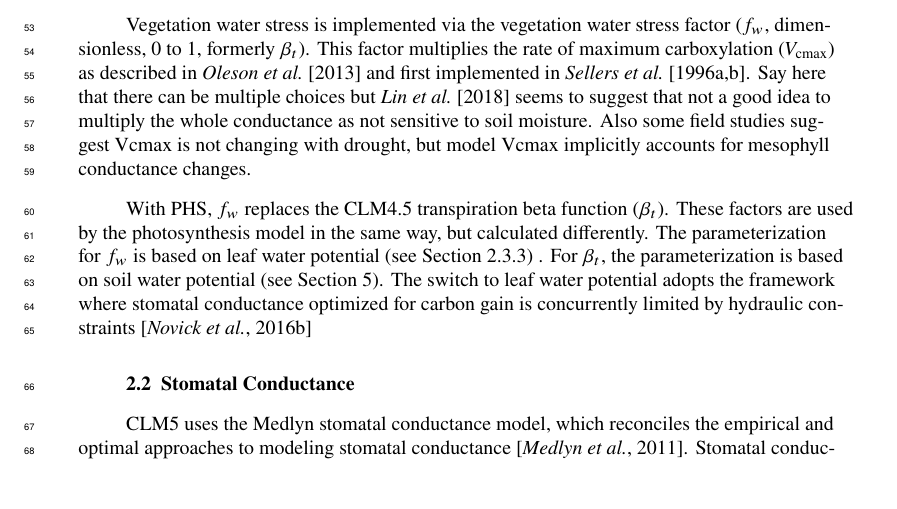
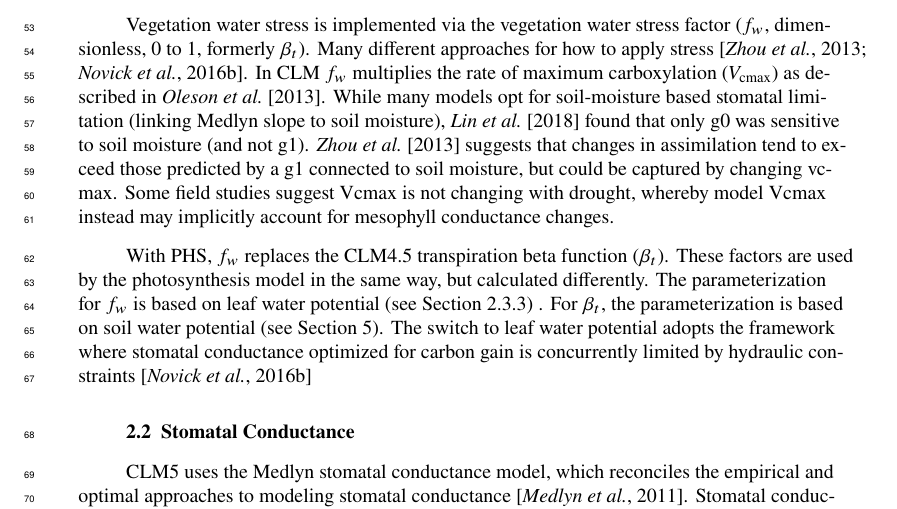
Before and after one commit to djk2120/james, a LaTeX document (ms/james.tex): part of page 3 of 41, cut so that both start at the same text, the shorter picture padded with empty space. Compiled offline with pdfLaTeX.

Commit message:
editing photosynthesis

```diff
--- a/ms/james.tex
+++ b/ms/james.tex
@@ -96,15 +96,18 @@ Our goal:
     following \citet{farquhar1980} and \citet{harley1992}.The implementation extends \citet{sellers1996a,sellers1996b} with
     colimitation following \citet{collatz1991}.
 
-    CLM5 photosynthesis, in its default configuration, is a two-big-leaf model, with a sunlit and shaded leaf per PFT per gridcell \citep{thornton2007,
-    dai2004, oleson2013}. The canopy fluxes module iterates for leaf surface energy balance.
+    CLM5 photosynthesis, in its default configuration, is a two-big-leaf model, with a sunlit and shaded leaf per PFT per gridcell \citep{thornton2007, dai2004, oleson2013}.
+    The canopy fluxes module iterates for leaf surface energy balance.
     Within this, the photosynthesis module iterates to solve for intercellular CO$_2$ concentration, balancing stomatal flux of
     CO2 with photosynthetic assimilation flux of CO2.
 
-    Vegetation water stress is implemented via the vegetation water stress factor ($f_w$, dimensionless, 0 to 1, formerly
-    $\beta_t$). This factor multiplies the rate of maximum carboxylation ($V_{\text{cmax}}$) as described in \citet{oleson2013} and first implemented in \citet{sellers1996a,sellers1996b}.
-     Say here that there can be multiple choices but \cite{lin2018} seems to suggest that not a good idea to multiply the whole conductance as not sensitive to soil moisture.
-    Also some field studies suggest Vcmax is not changing with drought, but model Vcmax implicitly accounts for mesophyll conductance changes.
+    Vegetation water stress is implemented via the vegetation water stress factor ($f_w$, dimensionless, 0 to 1, formerly $\beta_t$).
+    Many different approaches for how to apply stress \citep{zhou2013,novick2016a}.
+    In CLM $f_w$ multiplies the rate of maximum carboxylation ($V_{\text{cmax}}$) as described in \citet{oleson2013}.
+    While many models opt for soil-moisture based stomatal limitation (linking Medlyn slope to soil moisture),
+    \cite{lin2018} found that only g0 was sensitive to soil moisture (and not g1).
+    \cite{zhou2013} suggests that changes in assimilation tend to exceed those predicted by a g1 connected to soil moisture, but could be captured by changing vcmax.
+    Some field studies suggest Vcmax is not changing with drought, whereby model Vcmax instead may implicitly account for mesophyll conductance changes.
 
     With PHS, $f_w$ replaces the CLM4.5 transpiration beta function ($\beta_t$).
     These factors are used by the photosynthesis model in the same way, but calculated differently.
```
